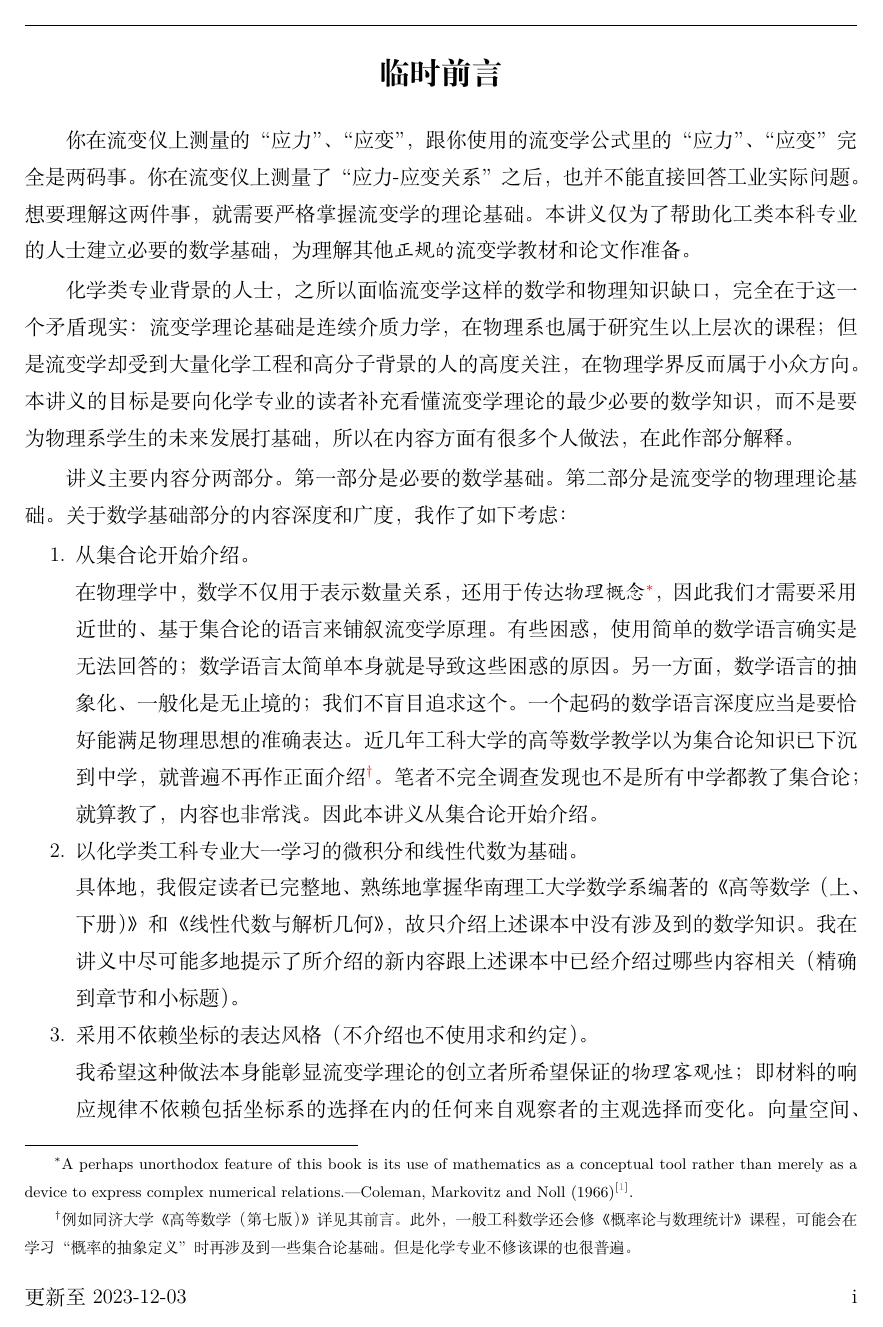
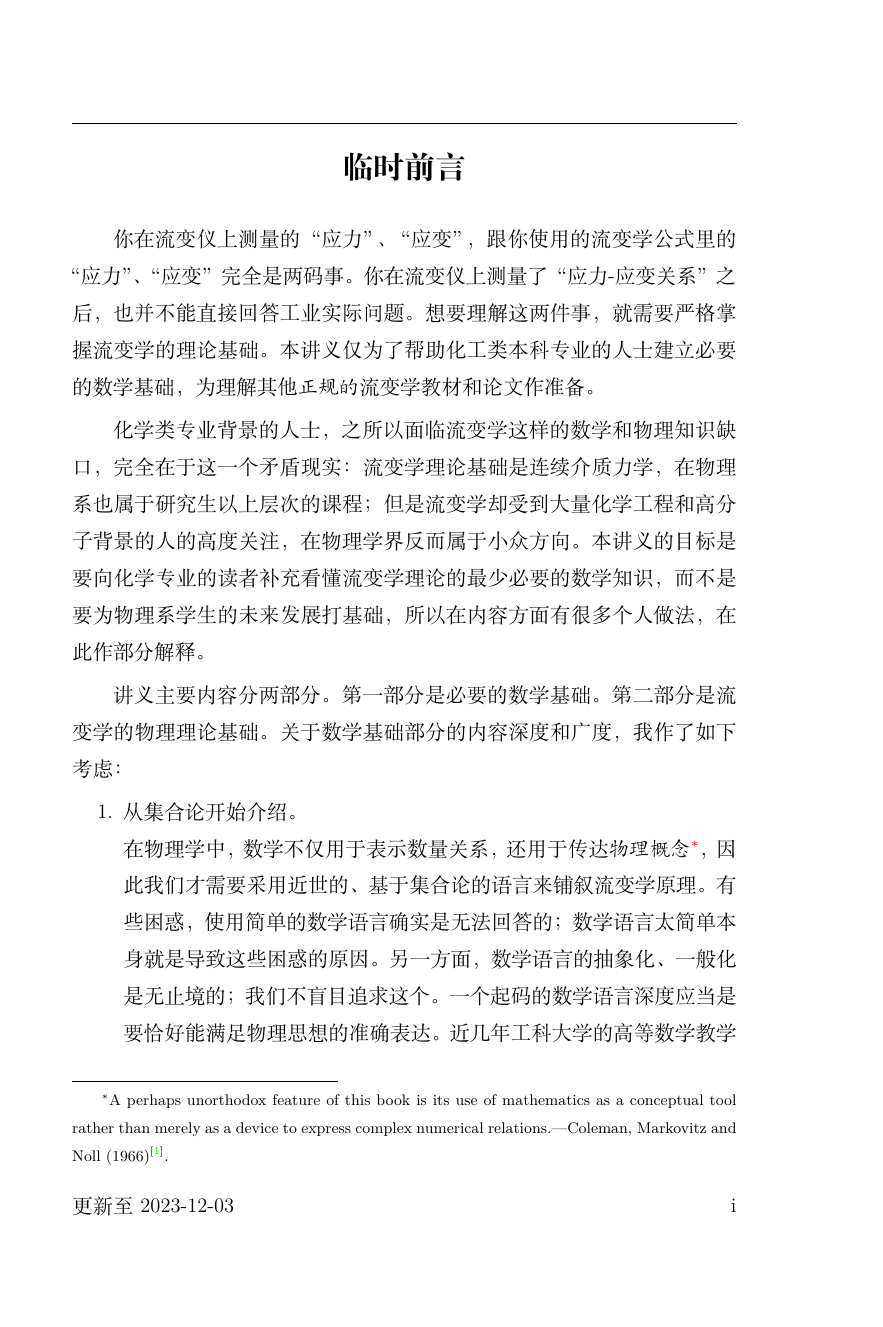
Before and after one commit to andrewx101/rheology_lecture_note, a LaTeX book (main.tex): page 1 of 168 before the commit and page 1 of 214 after it. Compiled offline with XeLaTeX.

Commit message:
changed paper size

```diff
--- a/main.tex
+++ b/main.tex
@@ -2,13 +2,13 @@
 %\usepackage[utf8]{inputenc}
 \pagestyle{empty}
 % packages for page layout
-\usepackage{geometry}
-\geometry{
-a4paper,
+\usepackage[pass]{geometry}
+%\geometry{
+%a5paper,
 %total={171.8mm,246.2mm},
 %left=19.1mm,
 %top=25.4mm,
-}
+%}
 \setlength{\headheight}{14.5pt}
 % package for colors
 \usepackage{xcolor}
```
